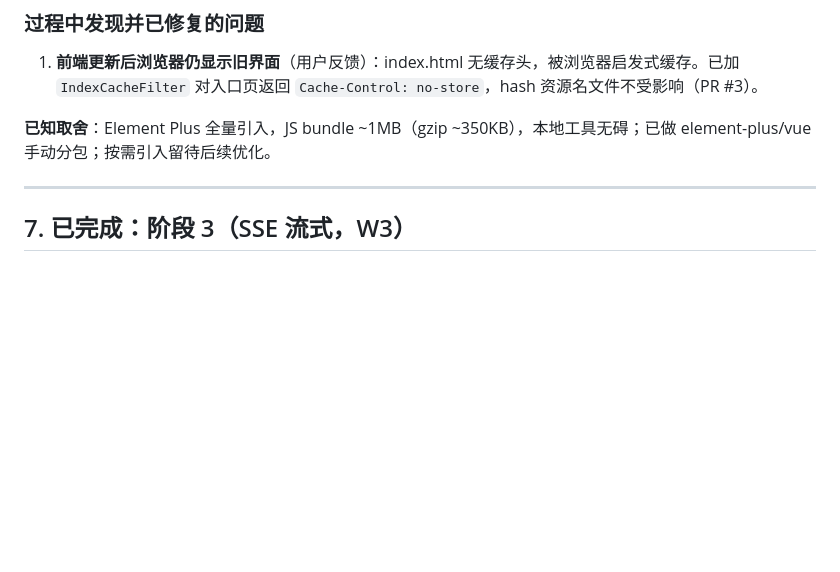
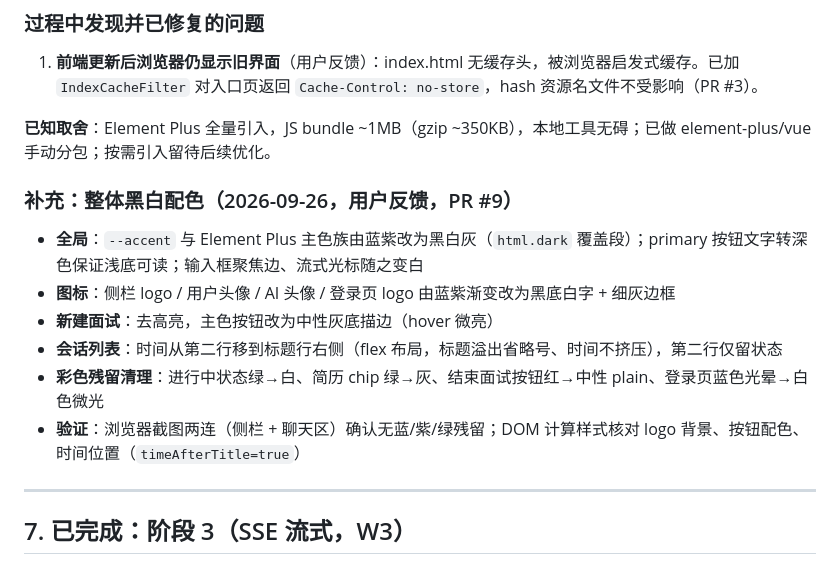
Before and after one commit to RockSugar123/ai-interviewer, a Markdown page: docs/STATUS.md, the part around the change. GitHub-like rendering; blank space fills up the shorter version.

Commit message:
docs：STATUS 补录黑白配色迭代（PR #9）

```diff
--- a/docs/STATUS.md
+++ b/docs/STATUS.md
@@ -134,6 +134,15 @@ java -jar target/ai-interviewer-0.1.0-SNAPSHOT.jar
 
 **已知取舍**：Element Plus 全量引入，JS bundle ~1MB（gzip ~350KB），本地工具无碍；已做 element-plus/vue 手动分包；按需引入留待后续优化。
 
+### 补充：整体黑白配色（2026-09-26，用户反馈，PR #9）
+
+- **全局**：`--accent` 与 Element Plus 主色族由蓝紫改为黑白灰（`html.dark` 覆盖段）；primary 按钮文字转深色保证浅底可读；输入框聚焦边、流式光标随之变白
+- **图标**：侧栏 logo / 用户头像 / AI 头像 / 登录页 logo 由蓝紫渐变改为黑底白字 + 细灰边框
+- **新建面试**：去高亮，主色按钮改为中性灰底描边（hover 微亮）
+- **会话列表**：时间从第二行移到标题行右侧（flex 布局，标题溢出省略号、时间不挤压），第二行仅留状态
+- **彩色残留清理**：进行中状态绿→白、简历 chip 绿→灰、结束面试按钮红→中性 plain、登录页蓝色光晕→白色微光
+- **验证**：浏览器截图两连（侧栏 + 聊天区）确认无蓝/紫/绿残留；DOM 计算样式核对 logo 背景、按钮配色、时间位置（`timeAfterTitle=true`）
+
 ---
 
 ## 7. 已完成：阶段 3（SSE 流式，W3）
```
